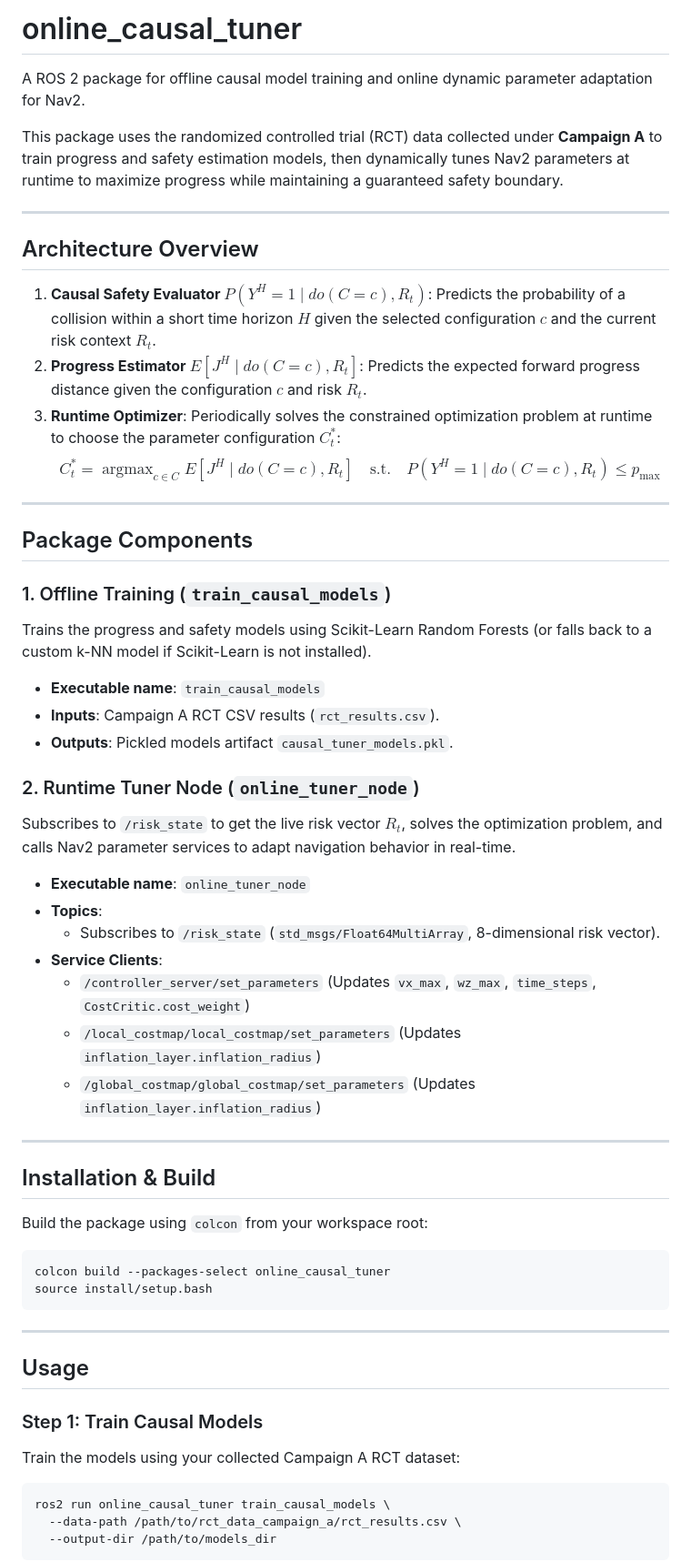
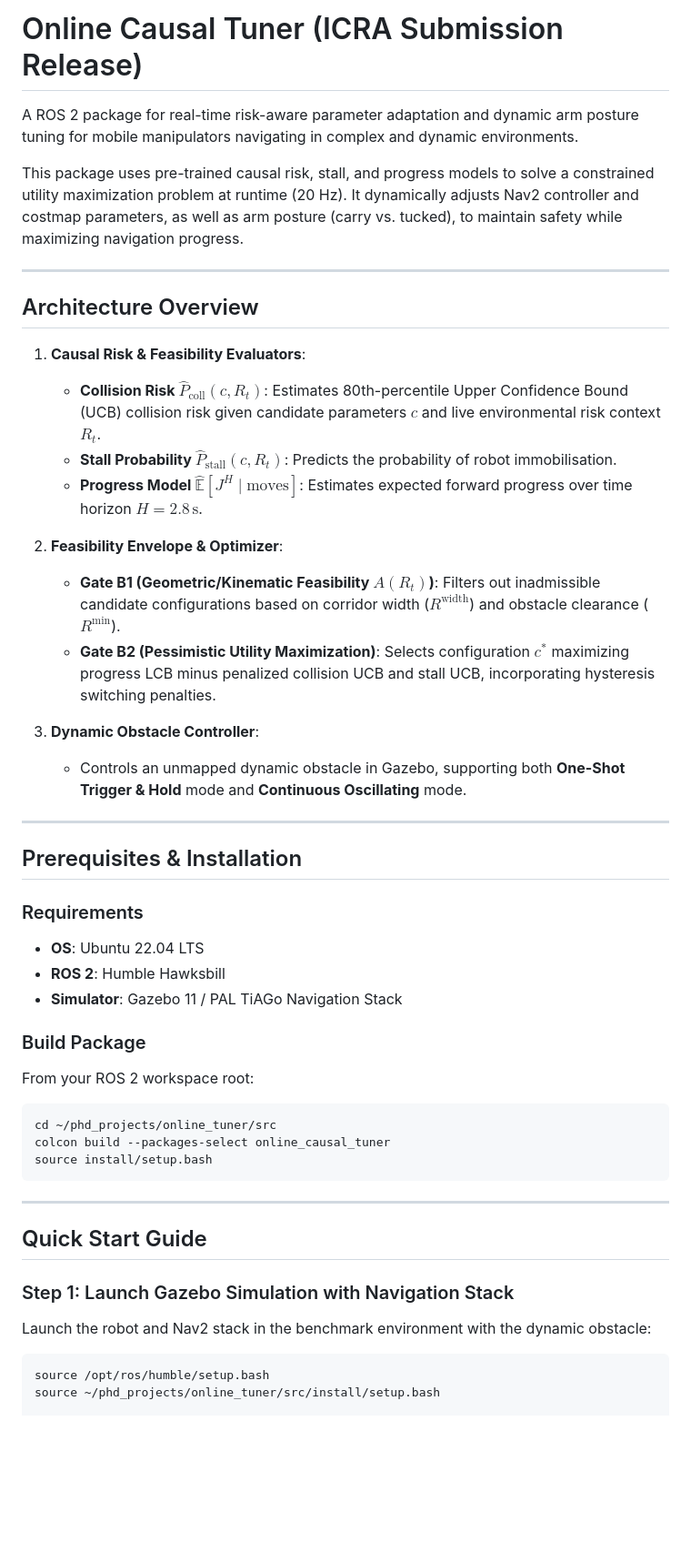
Before and after one commit to fghzamani/online_causal_tuner, a Markdown page: README.md, the part around one of its changes. Shown at 91% size. Rendered like a GitHub page; blank space fills up the shorter version.

````diff
--- a/README.md
+++ b/README.md
@@ -1,62 +1,51 @@
-# online_causal_tuner
+# Online Causal Tuner (ICRA Submission Release)
 
-A ROS 2 package for offline causal model training and online dynamic parameter adaptation for Nav2.
+A ROS 2 package for real-time risk-aware parameter adaptation and dynamic arm posture tuning for mobile manipulators navigating in complex and dynamic environments.
 
-This package uses the randomized controlled trial (RCT) data collected under **Campaign A** to train progress and safety estimation models, then dynamically tunes Nav2 parameters at runtime to maximize progress while maintaining a guaranteed safety boundary.
+This package uses pre-trained causal risk, stall, and progress models to solve a constrained utility maximization problem at runtime (20 Hz). It dynamically adjusts Nav2 controller and costmap parameters, as well as arm posture (carry vs. tucked), to maintain safety while maximizing navigation progress.
 
 ---
 
 ## Architecture Overview
 
-1. **Causal Safety Evaluator $P(Y^H = 1 \mid do(C=c), R_t)$**:
-   Predicts the probability of a collision within a short time horizon $H$ given the selected configuration $c$ and the current risk context $R_t$.
-2. **Progress Estimator $E[J^H \mid do(C=c), R_t]$**:
-   Predicts the expected forward progress distance given the configuration $c$ and risk $R_t$.
-3. **Runtime Optimizer**:
-   Periodically solves the constrained optimization problem at runtime to choose the parameter configuration $C_t^*$:
-   $$C_t^* = \operatorname{argmax}_{c \in C} E[J^H \mid do(C=c), R_t] \quad \text{s.t.} \quad P(Y^H=1 \mid do(C=c), R_t) \le p_{\text{max}}$$
+1. **Causal Risk & Feasibility Evaluators**:
+   - **Collision Risk $\hat{P}_{\text{coll}}(c, R_t)$**: Estimates 80th-percentile Upper Confidence Bound (UCB) collision risk given candidate parameters $c$ and live environmental risk context $R_t$.
+   - **Stall Probability $\hat{P}_{\text{stall}}(c, R_t)$**: Predicts the probability of robot immobilisation.
+   - **Progress Model $\hat{\mathbb{E}}[J^H \mid \text{moves}]$**: Estimates expected forward progress over time horizon $H = 2.8\,\text{s}$.
+
+2. **Feasibility Envelope & Optimizer**:
+   - **Gate B1 (Geometric/Kinematic Feasibility $A(R_t)$)**: Filters out inadmissible candidate configurations based on corridor width ($R^{\text{width}}$) and obstacle clearance ($R^{\text{min}}$).
+   - **Gate B2 (Pessimistic Utility Maximization)**: Selects configuration $c^*$ maximizing progress LCB minus penalized collision UCB and stall UCB, incorporating hysteresis switching penalties.
+
+3. **Dynamic Obstacle Controller**:
+   - Controls an unmapped dynamic obstacle in Gazebo, supporting both **One-Shot Trigger & Hold** mode and **Continuous Oscillating** mode.
 
 ---
 
-## Package Components
+## Prerequisites & Installation
 
-### 1. Offline Training (`train_causal_models`)
-Trains the progress and safety models using Scikit-Learn Random Forests (or falls back to a custom k-NN model if Scikit-Learn is not installed).
+### Requirements
+- **OS**: Ubuntu 22.04 LTS
+- **ROS 2**: Humble Hawksbill
+- **Simulator**: Gazebo 11 / PAL TiAGo Navigation Stack
 
-- **Executable name**: `train_causal_models`
-- **Inputs**: Campaign A RCT CSV results (`rct_results.csv`).
-- **Outputs**: Pickled models artifact `causal_tuner_models.pkl`.
+### Build Package
+From your ROS 2 workspace root:
 
-### 2. Runtime Tuner Node (`online_tuner_node`)
-Subscribes to `/risk_state` to get the live risk vector $R_t$, solves the optimization problem, and calls Nav2 parameter services to adapt navigation behavior in real-time.
-
-- **Executable name**: `online_tuner_node`
-- **Topics**:
-  - Subscribes to `/risk_state` (`std_msgs/Float64MultiArray`, 8-dimensional risk vector).
-- **Service Clients**:
-  - `/controller_server/set_parameters` (Updates `vx_max`, `wz_max`, `time_steps`, `CostCritic.cost_weight`)
-  - `/local_costmap/local_costmap/set_parameters` (Updates `inflation_layer.inflation_radius`)
-  - `/global_costmap/global_costmap/set_parameters` (Updates `inflation_layer.inflation_radius`)
-
----
-
-## Installation & Build
-
-Build the package using `colcon` from your workspace root:
 ```bash
+cd ~/phd_projects/online_tuner/src
 colcon build --packages-select online_causal_tuner
 source install/setup.bash
 ```
 
 ---
 
-## Usage
+## Quick Start Guide
 
-### Step 1: Train Causal Models
-Train the models using your collected Campaign A RCT dataset:
+### Step 1: Launch Gazebo Simulation with Navigation Stack
+Launch the robot and Nav2 stack in the benchmark environment with the dynamic obstacle:
+
 ```bash
-ros2 run online_causal_tuner train_causal_models \
-  --data-path /path/to/rct_data_campaign_a/rct_results.csv \
-  --output-dir /path/to/models_dir
-```
+source /opt/ros/humble/setup.bash
+source ~/phd_projects/online_tuner/src/install/setup.bash
 
````
Also changed, not shown: other parts of README.md (+88 -24 lines).
